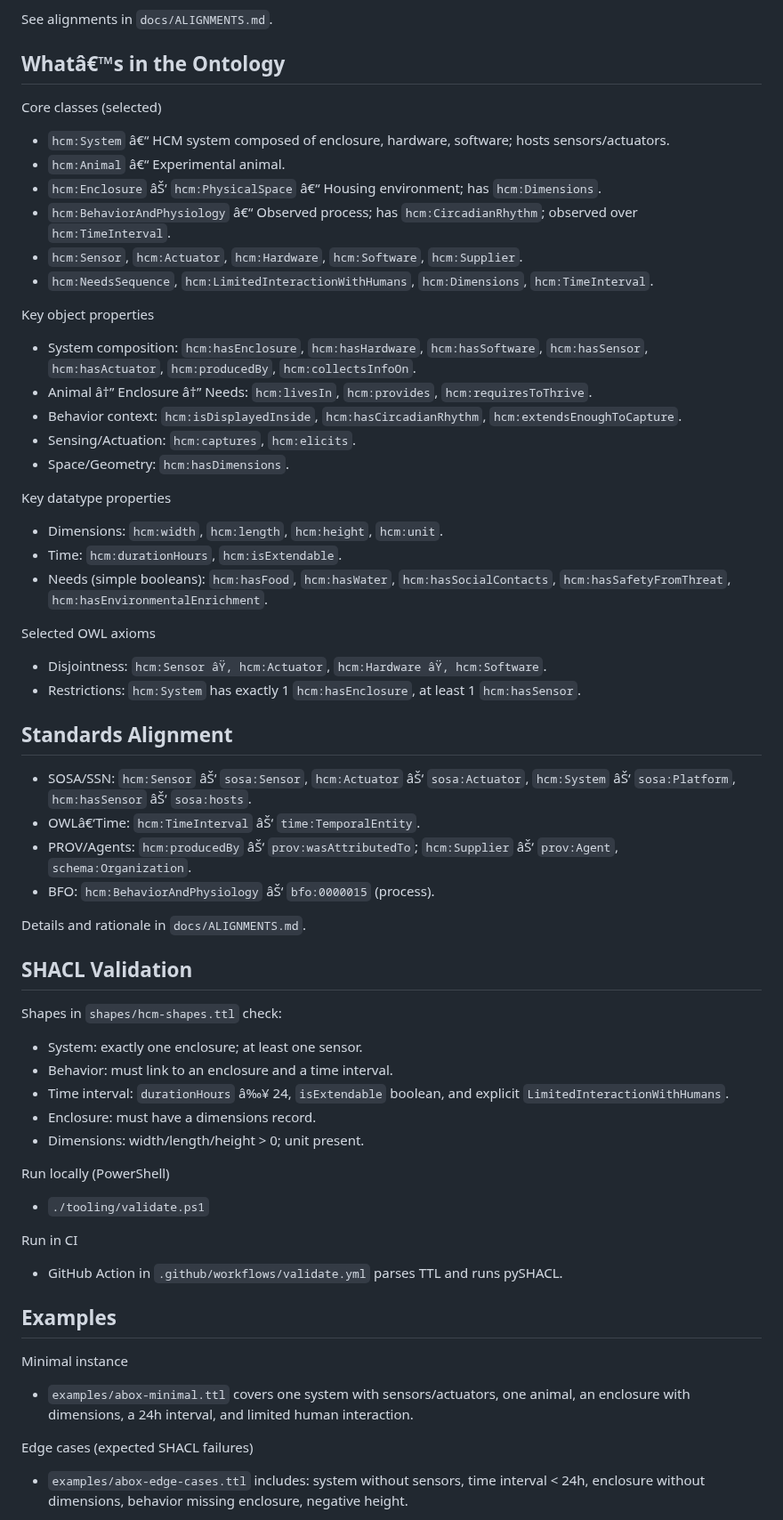
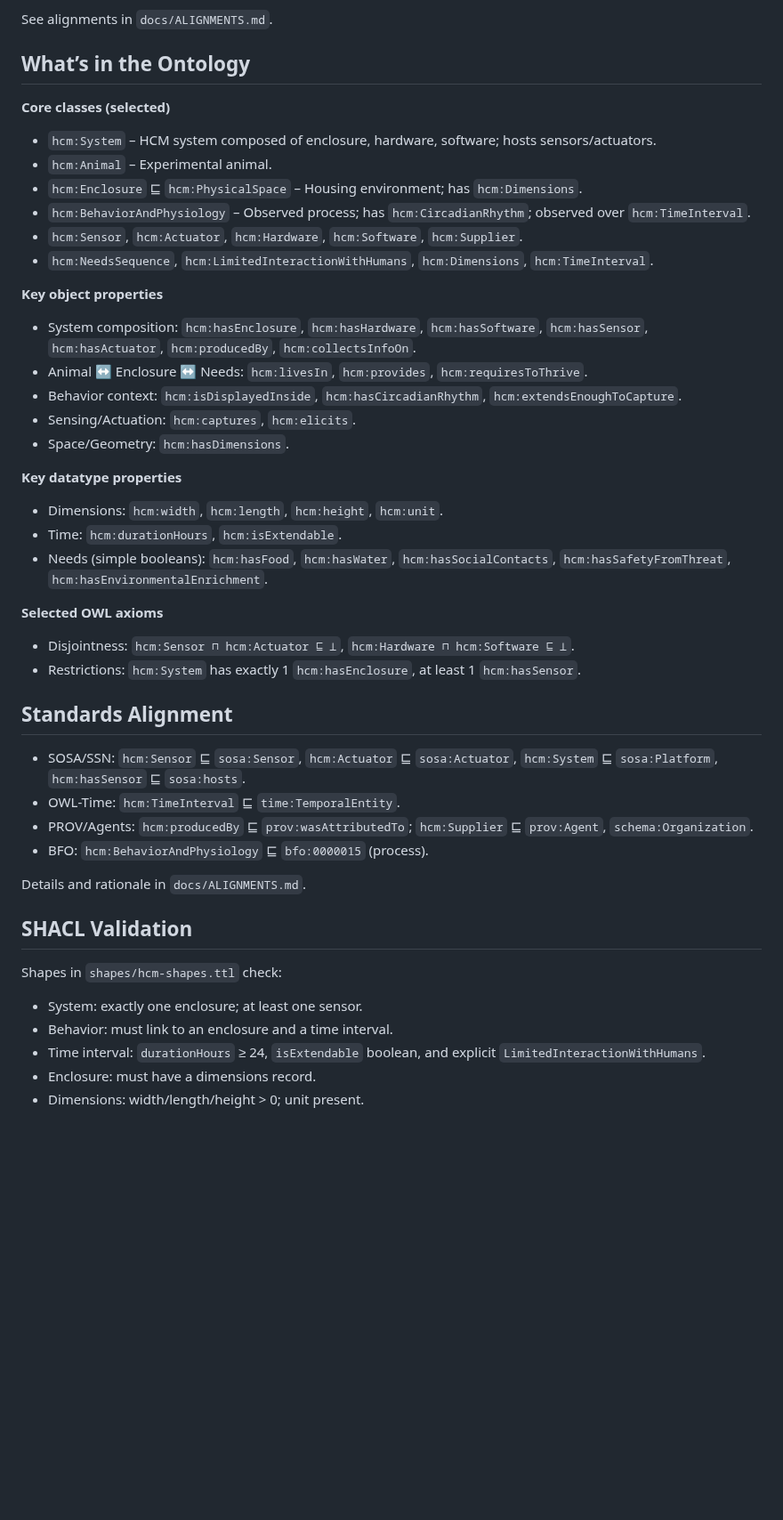
Before and after one commit to dhuzard/HCMO, a Markdown page: README.md, the part around one of its changes. Shown at 89% size. Drawn GitHub-style; blank space fills up the shorter version.

```diff
--- a/README.md
+++ b/README.md
@@ -85,38 +85,38 @@ The web UI packaged in `webapp/` doubles as an authoring tool and a blueprint-dr
 
 See alignments in `docs/ALIGNMENTS.md`.
 
-## Whatâ€™s in the Ontology
+## What’s in the Ontology
 
-Core classes (selected)
-- `hcm:System` â€“ HCM system composed of enclosure, hardware, software; hosts sensors/actuators.
-- `hcm:Animal` â€“ Experimental animal.
-- `hcm:Enclosure` âŠ‘ `hcm:PhysicalSpace` â€“ Housing environment; has `hcm:Dimensions`.
-- `hcm:BehaviorAndPhysiology` â€“ Observed process; has `hcm:CircadianRhythm`; observed over `hcm:TimeInterval`.
+**Core classes (selected)**
+- `hcm:System` – HCM system composed of enclosure, hardware, software; hosts sensors/actuators.
+- `hcm:Animal` – Experimental animal.
+- `hcm:Enclosure` ⊑ `hcm:PhysicalSpace` – Housing environment; has `hcm:Dimensions`.
+- `hcm:BehaviorAndPhysiology` – Observed process; has `hcm:CircadianRhythm`; observed over `hcm:TimeInterval`.
 - `hcm:Sensor`, `hcm:Actuator`, `hcm:Hardware`, `hcm:Software`, `hcm:Supplier`.
 - `hcm:NeedsSequence`, `hcm:LimitedInteractionWithHumans`, `hcm:Dimensions`, `hcm:TimeInterval`.
 
-Key object properties
+**Key object properties**
 - System composition: `hcm:hasEnclosure`, `hcm:hasHardware`, `hcm:hasSoftware`, `hcm:hasSensor`, `hcm:hasActuator`, `hcm:producedBy`, `hcm:collectsInfoOn`.
-- Animal â†” Enclosure â†” Needs: `hcm:livesIn`, `hcm:provides`, `hcm:requiresToThrive`.
+- Animal ↔ Enclosure ↔ Needs: `hcm:livesIn`, `hcm:provides`, `hcm:requiresToThrive`.
 - Behavior context: `hcm:isDisplayedInside`, `hcm:hasCircadianRhythm`, `hcm:extendsEnoughToCapture`.
 - Sensing/Actuation: `hcm:captures`, `hcm:elicits`.
 - Space/Geometry: `hcm:hasDimensions`.
 
-Key datatype properties
+**Key datatype properties**
 - Dimensions: `hcm:width`, `hcm:length`, `hcm:height`, `hcm:unit`.
 - Time: `hcm:durationHours`, `hcm:isExtendable`.
 - Needs (simple booleans): `hcm:hasFood`, `hcm:hasWater`, `hcm:hasSocialContacts`, `hcm:hasSafetyFromThreat`, `hcm:hasEnvironmentalEnrichment`.
 
-Selected OWL axioms
-- Disjointness: `hcm:Sensor âŸ‚ hcm:Actuator`, `hcm:Hardware âŸ‚ hcm:Software`.
+**Selected OWL axioms**
+- Disjointness: `hcm:Sensor ⊓ hcm:Actuator ⊑ ⊥`, `hcm:Hardware ⊓ hcm:Software ⊑ ⊥`.
 - Restrictions: `hcm:System` has exactly 1 `hcm:hasEnclosure`, at least 1 `hcm:hasSensor`.
 
 ## Standards Alignment
 
-- SOSA/SSN: `hcm:Sensor` âŠ‘ `sosa:Sensor`, `hcm:Actuator` âŠ‘ `sosa:Actuator`, `hcm:System` âŠ‘ `sosa:Platform`, `hcm:hasSensor` âŠ‘ `sosa:hosts`.
-- OWLâ€‘Time: `hcm:TimeInterval` âŠ‘ `time:TemporalEntity`.
-- PROV/Agents: `hcm:producedBy` âŠ‘ `prov:wasAttributedTo`; `hcm:Supplier` âŠ‘ `prov:Agent`, `schema:Organization`.
-- BFO: `hcm:BehaviorAndPhysiology` âŠ‘ `bfo:0000015` (process).
+- SOSA/SSN: `hcm:Sensor` ⊑ `sosa:Sensor`, `hcm:Actuator` ⊑ `sosa:Actuator`, `hcm:System` ⊑ `sosa:Platform`, `hcm:hasSensor` ⊑ `sosa:hosts`.
+- OWL-Time: `hcm:TimeInterval` ⊑ `time:TemporalEntity`.
+- PROV/Agents: `hcm:producedBy` ⊑ `prov:wasAttributedTo`; `hcm:Supplier` ⊑ `prov:Agent`, `schema:Organization`.
+- BFO: `hcm:BehaviorAndPhysiology` ⊑ `bfo:0000015` (process).
 
 Details and rationale in `docs/ALIGNMENTS.md`.
 
@@ -125,21 +125,7 @@ Details and rationale in `docs/ALIGNMENTS.md`.
 Shapes in `shapes/hcm-shapes.ttl` check:
 - System: exactly one enclosure; at least one sensor.
 - Behavior: must link to an enclosure and a time interval.
-- Time interval: `durationHours` â‰¥ 24, `isExtendable` boolean, and explicit `LimitedInteractionWithHumans`.
+- Time interval: `durationHours` ≥ 24, `isExtendable` boolean, and explicit `LimitedInteractionWithHumans`.
 - Enclosure: must have a dimensions record.
 - Dimensions: width/length/height > 0; unit present.
 
-Run locally (PowerShell)
-- `./tooling/validate.ps1`
-
-Run in CI
-- GitHub Action in `.github/workflows/validate.yml` parses TTL and runs pySHACL.
-
-## Examples
-
-Minimal instance
-- `examples/abox-minimal.ttl` covers one system with sensors/actuators, one animal, an enclosure with dimensions, a 24h interval, and limited human interaction.
-
-Edge cases (expected SHACL failures)
-- `examples/abox-edge-cases.ttl` includes: system without sensors, time interval < 24h, enclosure without dimensions, behavior missing enclosure, negative height.
-
```
Also changed, not shown: other parts of README.md (+22 -126 lines).
